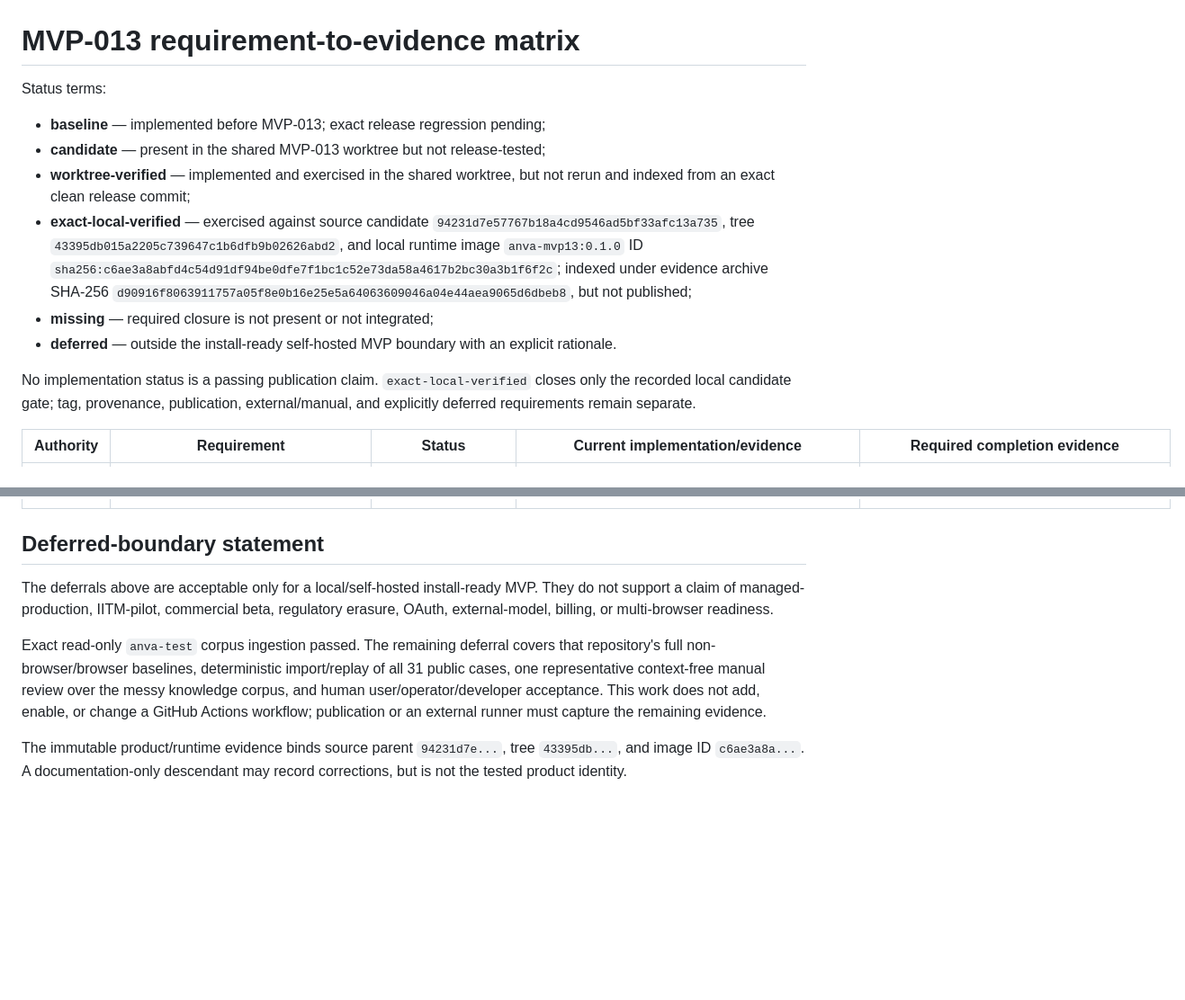
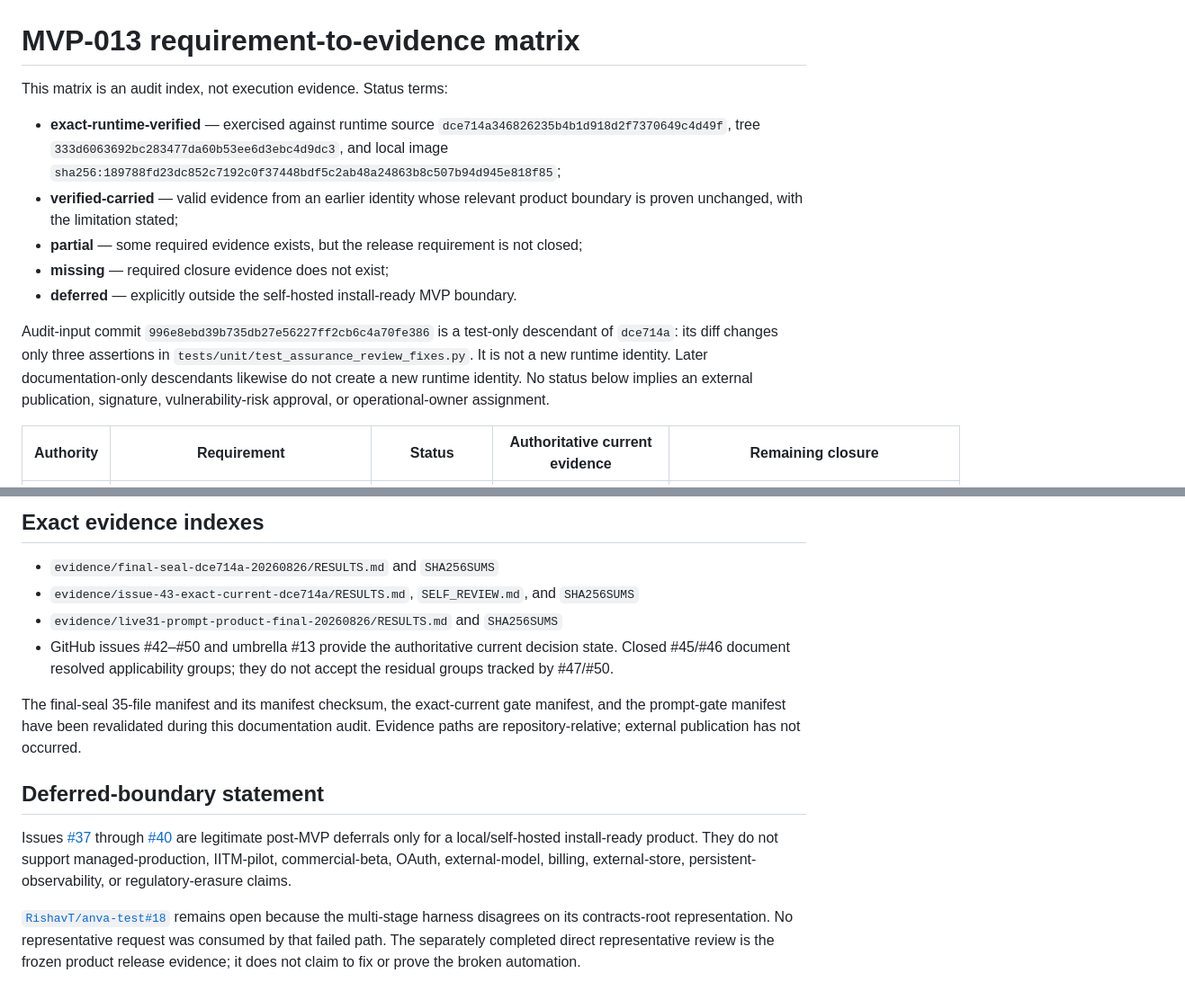
Before and after one commit to RishavT/anva, a Markdown page: docs/releases/requirements-evidence-matrix.md, 2 parts joined by grey strips. Shown at 90% size. GitHub-like rendering; blank space fills up the shorter version.

```diff
--- a/docs/releases/requirements-evidence-matrix.md
+++ b/docs/releases/requirements-evidence-matrix.md
@@ -1,26 +1,25 @@
 # MVP-013 requirement-to-evidence matrix
 
-Status terms:
+This matrix is an audit index, not execution evidence. Status terms:
 
-- **baseline** — implemented before MVP-013; exact release regression pending;
-- **candidate** — present in the shared MVP-013 worktree but not release-tested;
-- **worktree-verified** — implemented and exercised in the shared worktree, but
-  not rerun and indexed from an exact clean release commit;
-- **exact-local-verified** — exercised against source candidate
-  `94231d7e57767b18a4cd9546ad5bf33afc13a735`, tree
-  `43395db015a2205c739647c1b6dfb9b02626abd2`, and local runtime image
-  `anva-mvp13:0.1.0` ID
-  `sha256:c6ae3a8abfd4c54d91df94be0dfe7f1bc1c52e73da58a4617b2bc30a3b1f6f2c`;
-  indexed under evidence archive SHA-256
-  `d90916f8063911757a05f8e0b16e25e5a64063609046a04e44aea9065d6dbeb8`,
-  but not published;
-- **missing** — required closure is not present or not integrated;
-- **deferred** — outside the install-ready self-hosted MVP boundary with an
-  explicit rationale.
+- **exact-runtime-verified** — exercised against runtime source
+  `dce714a346826235b4b1d918d2f7370649c4d49f`, tree
+  `333d6063692bc283477da60b53ee6d3ebc4d9dc3`, and local image
+  `sha256:189788fd23dc852c7192c0f37448bdf5c2ab48a24863b8c507b94d945e818f85`;
+- **verified-carried** — valid evidence from an earlier identity whose relevant
+  product boundary is proven unchanged, with the limitation stated;
+- **partial** — some required evidence exists, but the release requirement is
+  not closed;
+- **missing** — required closure evidence does not exist;
+- **deferred** — explicitly outside the self-hosted install-ready MVP boundary.
 
-No implementation status is a passing publication claim. `exact-local-verified`
-closes only the recorded local candidate gate; tag, provenance, publication,
-external/manual, and explicitly deferred requirements remain separate.
+Audit-input commit `996e8ebd39b735db27e56227ff2cb6c4a70fe386` is a test-only
+descendant of `dce714a`: its diff changes only three assertions in
+`tests/unit/test_assurance_review_fixes.py`. It is not a new runtime identity.
+Later documentation-only descendants likewise do not create a new runtime
+identity.
+No status below implies an external publication, signature, vulnerability-risk
+approval, or operational-owner assignment.
 
-| Authority | Requirement | Status | Current implementation/evidence | Required completion evidence |
+| Authority | Requirement | Status | Authoritative current evidence | Remaining closure |
 | --- | --- | --- | --- | --- |
@@ -60,19 +55,30 @@ external/manual, and explicitly deferred requirements remain separate.
+## Exact evidence indexes
+
+- `evidence/final-seal-dce714a-20260826/RESULTS.md` and `SHA256SUMS`
+- `evidence/issue-43-exact-current-dce714a/RESULTS.md`, `SELF_REVIEW.md`,
+  and `SHA256SUMS`
+- `evidence/live31-prompt-product-final-20260826/RESULTS.md` and
+  `SHA256SUMS`
+- GitHub issues #42–#50 and umbrella #13 provide the authoritative current
+  decision state. Closed #45/#46 document resolved applicability groups; they
+  do not accept the residual groups tracked by #47/#50.
+
+The final-seal 35-file manifest and its manifest checksum, the exact-current
+gate manifest, and the prompt-gate manifest have been revalidated during this
+documentation audit. Evidence paths are repository-relative; external
+publication has not occurred.
 
 ## Deferred-boundary statement
 
-The deferrals above are acceptable only for a local/self-hosted install-ready
-MVP. They do not support a claim of managed-production, IITM-pilot, commercial
-beta, regulatory erasure, OAuth, external-model, billing, or multi-browser
-readiness.
+Issues [#37](https://github.com/RishavT/anva/issues/37) through
+[#40](https://github.com/RishavT/anva/issues/40) are legitimate post-MVP
+deferrals only for a local/self-hosted install-ready product. They do not
+support managed-production, IITM-pilot, commercial-beta, OAuth, external-model,
+billing, external-store, persistent-observability, or regulatory-erasure
+claims.
 
-Exact read-only `anva-test` corpus ingestion passed. The remaining deferral
-covers that repository's full non-browser/browser baselines, deterministic
-import/replay of all 31 public cases, one representative context-free manual
-review over the messy knowledge corpus, and human user/operator/developer
-acceptance. This work does not add, enable, or change a
-GitHub Actions workflow; publication or an external runner must capture the
-remaining evidence.
-
-The immutable product/runtime evidence binds source parent `94231d7e...`, tree
-`43395db...`, and image ID `c6ae3a8a...`. A documentation-only descendant may
-record corrections, but is not the tested product identity.
+[`RishavT/anva-test#18`](https://github.com/RishavT/anva-test/issues/18)
+remains open because the multi-stage harness disagrees on its contracts-root
+representation. No representative request was consumed by that failed path.
+The separately completed direct representative review is the frozen product
+release evidence; it does not claim to fix or prove the broken automation.
```
Also changed, not shown: other parts of docs/releases/requirements-evidence-matrix.md (+29 -33 lines), docs/releases/current-release-readiness.md (+76 -46 lines).
